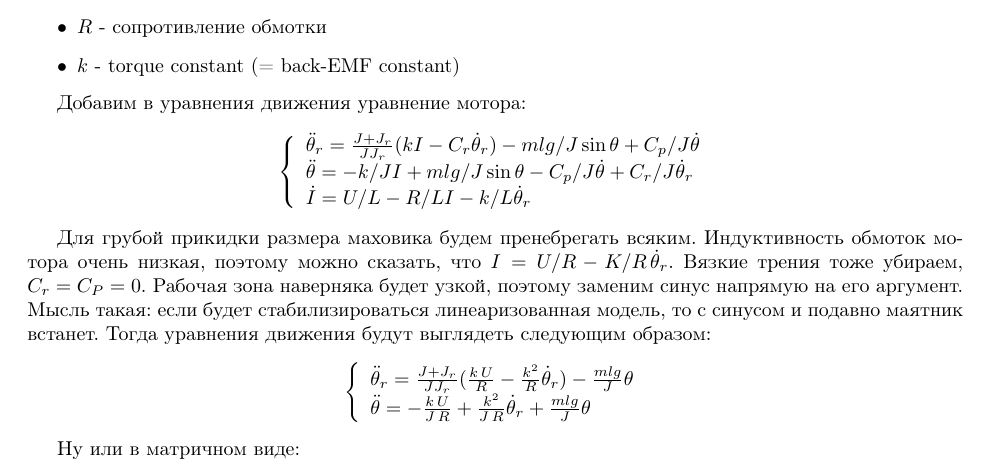
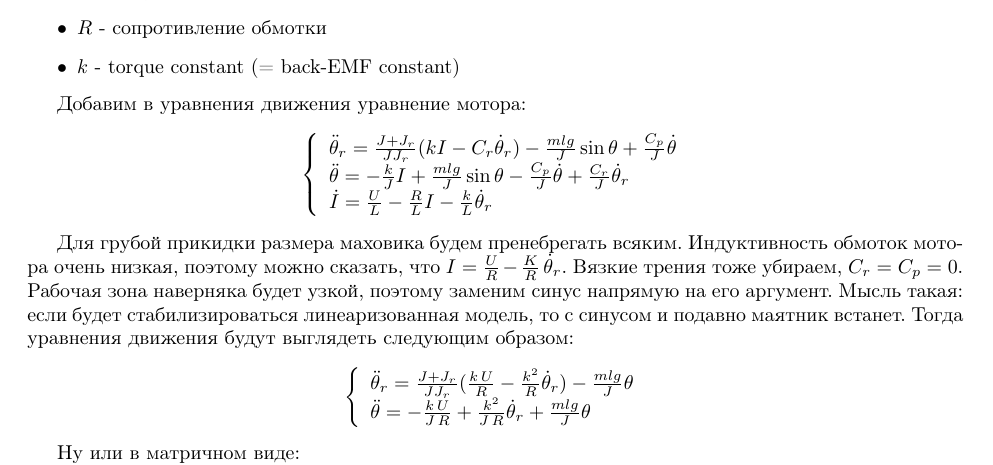
Before and after one commit to ssloy/mathfun, a LaTeX document (ReactionWheelPendulum/main.tex): part of page 2 of 4, cut so that both start at the same text. Compiled offline with pdfLaTeX.

Commit message:
microembellishements

```diff
--- a/ReactionWheelPendulum/main.tex
+++ b/ReactionWheelPendulum/main.tex
@@ -136,14 +136,14 @@ $$
 $$
 \left\{
 \begin{array}{l}
-\ddot\theta_r = \frac{J+J_r}{J J_r}(kI - C_r\dot\theta_r)  -mlg/J\sin\theta + C_p/J\dot\theta\\
-\ddot \theta  = -k/J I + mlg/J\sin\theta - C_p/J \dot\theta + C_r/J \dot\theta_r\\
-\dot I  = U/L - R/LI - k/L \dot\theta_r\\
+\ddot\theta_r = \frac{J+J_r}{J J_r}(kI - C_r\dot\theta_r)  -\frac{mlg}{J}\sin\theta + \frac{C_p}{J}\dot\theta\\
+\ddot \theta  = -\frac{k}{J} I + \frac{mlg}{J}\sin\theta - \frac{C_p}{J} \dot\theta + \frac{C_r}{J} \dot\theta_r\\
+\dot I  = \frac{U}{L} - \frac{R}{L}I - \frac{k}{L} \dot\theta_r\\
 \end{array}
 \right.
 $$
 
-Для грубой прикидки размера маховика будем пренебрегать всяким. Индуктивность обмоток мотора очень низкая, поэтому можно сказать, что $I=U/R-K/R\,\dot\theta_r$. Вязкие трения тоже убираем, $C_r=C_P=0$.
+Для грубой прикидки размера маховика будем пренебрегать всяким. Индуктивность обмоток мотора очень низкая, поэтому можно сказать, что $I=\frac{U}{R}-\frac{K}{R}\,\dot\theta_r$. Вязкие трения тоже убираем, $C_r=C_p=0$.
 Рабочая зона наверняка будет узкой, поэтому заменим синус напрямую на его аргумент. Мысль такая: если будет стабилизироваться линеаризованная модель, то с синусом и подавно маятник встанет. Тогда уравнения движения будут выглядеть следующим образом:
 $$
 \left\{
```
Also changed, not shown: ReactionWheelPendulum/main.pdf.
